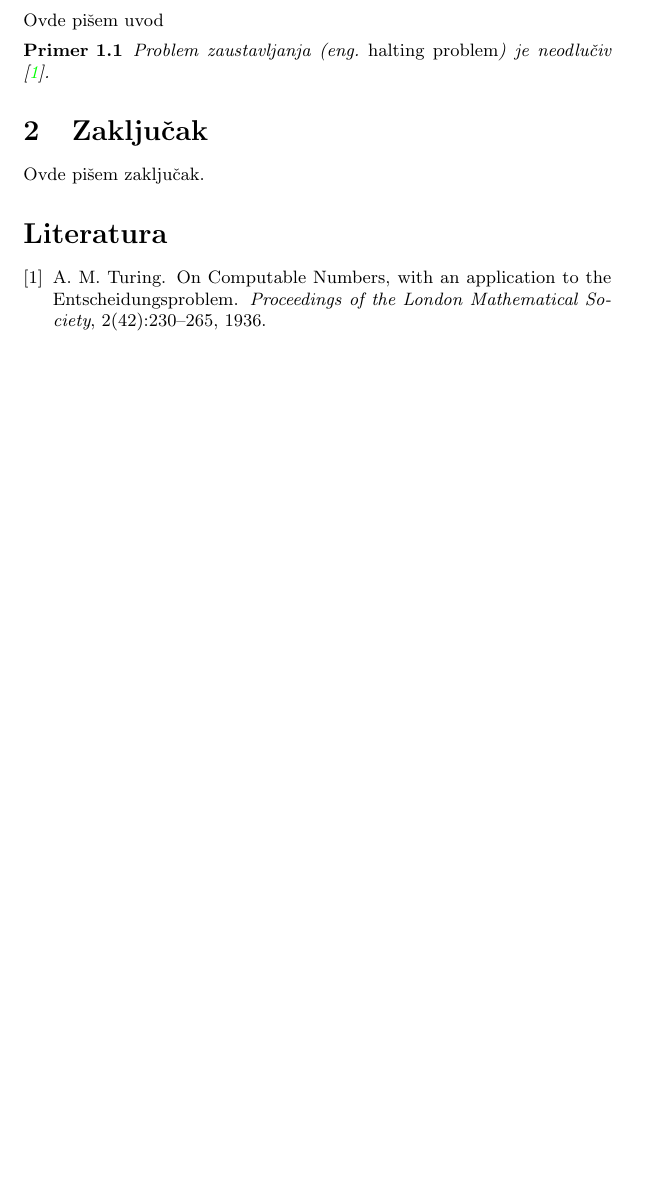
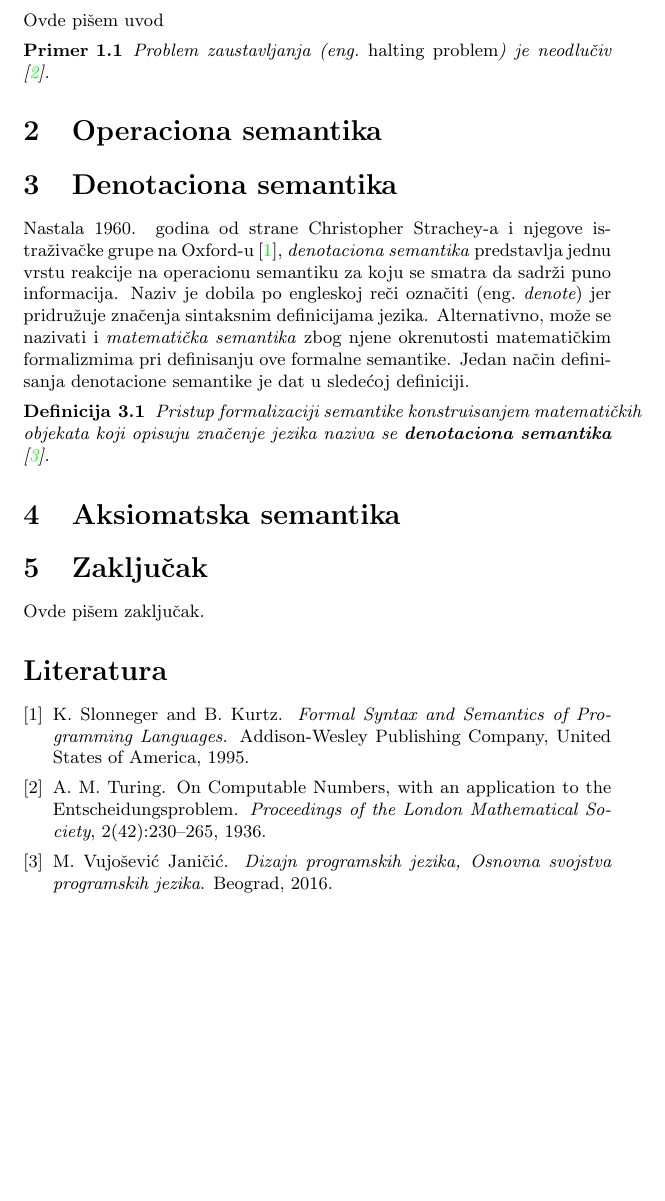
Before and after one commit to i-djurdjevic/MSNR, a LaTeX document (SemantikaProgramskihJezikaDjurdjevicStankovicDjuric.tex, which reads seminarski.bib): part of page 2 of 2, cut so that both start at the same text, the shorter picture padded with empty space. Compiled offline with pdfLaTeX.

Commit message:
dodat početak denotacione semantike

```diff
--- a/SemantikaProgramskihJezikaDjurdjevicStankovicDjuric.tex
+++ b/SemantikaProgramskihJezikaDjurdjevicStankovicDjuric.tex
@@ -16,6 +16,7 @@
 
 %\newtheorem{primer}{Пример}[section] %ćirilični primer
 \newtheorem{primer}{Primer}[section]
+\newtheorem{definicija}{Definicija}[section]
 
 \begin{document}
 
@@ -38,6 +39,23 @@ Ovde pišem uvod
 \begin{primer}
 Problem zaustavljanja (eng.~{\em halting problem}) je neodlučiv \cite{haltingproblem}.
 \end{primer}
+
+
+\section{Operaciona semantika}
+\label{sec:opsem}
+
+
+\section{Denotaciona semantika}
+\label{sec:densem}
+Nastala 1960. godina od strane Christopher Strachey-a i njegove istraživačke grupe na Oxford-u \cite{slonneger1995book}, \textit{denotaciona semantika} predstavlja jednu vrstu reakcije na operacionu semantiku za koju se smatra da sadrži puno informacija. Naziv je dobila po engleskoj reči označiti (eng.~{\em denote}) jer pridružuje značenja sintaksnim definicijama jezika. Alternativno, može se nazivati i \textit{matematička semantika} zbog njene okrenutosti matematičkim formalizmima pri definisanju ove formalne semantike. Jedan način definisanja denotacione semantike je dat u sledećoj definiciji.
+\begin{definicija}
+Pristup formalizaciji semantike konstruisanjem matematičkih objekata koji
+opisuju značenje jezika naziva se \textbf{denotaciona semantika} \cite{milena}.
+\end{definicija}
+
+\section{Aksiomatska semantika}
+\label{sec:akssem}
+
 \section{Zaključak}
 \label{sec:zakljucak}
 
--- a/seminarski.bib
+++ b/seminarski.bib
@@ -9,0 +3 @@
+  title={{Formal Syntax and Semantics of Programming Languages}},
@@ -10,6 +7,15 @@
+  year={1995},
+  publisher={Addison-Wesley Publishing Company},
+  address = {United States of America}
 }
 
-
+@book{milena,
+  title={{Dizajn programskih jezika, Osnovna svojstva programskih jezika}},
+  author={Vujošević Janičić, M.},
+  url={http://ns2.matf.bg.ac.rs/~milena/dpj/14/dpj_14.pdf},
+  year={2016},
+  address = {Beograd}
+}
 
 @misc{gcc,
 title = {{GNU gcc}},
```
Also changed, not shown: SemantikaProgramskihJezikaDjurdjevicStankovicDjuric.pdf, seminarski.bib (12 more changed lines).
